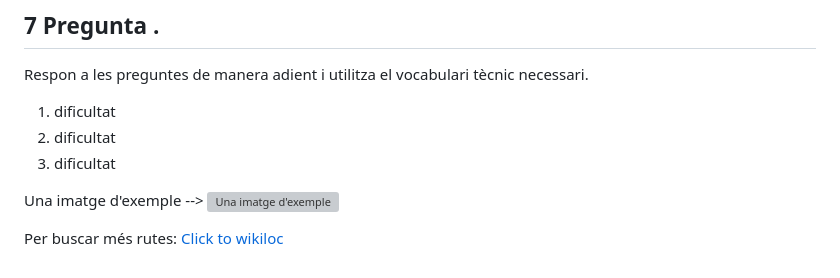
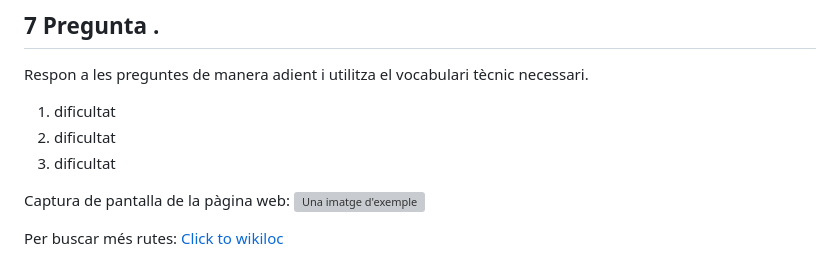
Before and after one commit to ddermit/biketravel-web, a Markdown page: README.md, the part around the change. Rendered like a GitHub page; grey boxes are pictures that could not be loaded.

```diff
--- a/README.md
+++ b/README.md
@@ -42,7 +42,7 @@ Respon a les preguntes de manera adient i utilitza el vocabulari tècnic necessa
 3. dificultat
 
 
-Una imatge d'exemple -->
+Captura de pantalla de la pàgina web:
 ![Una imatge d'exemple](./images/web.png "Logo Title Text 1")
 
 
```
